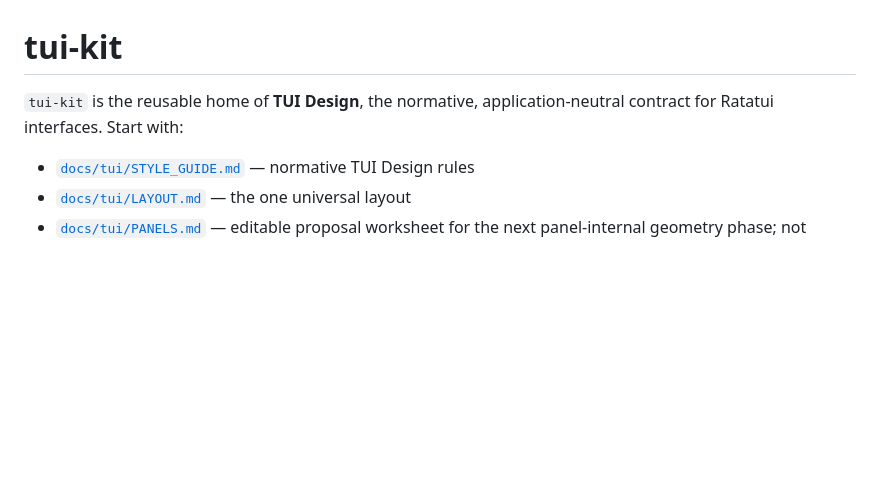
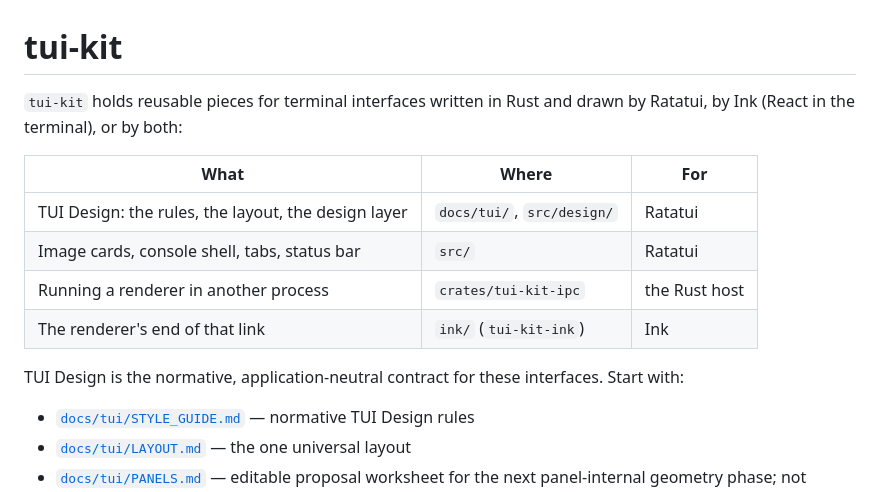
Before and after one commit to temet-ai/tui-kit, a Markdown page: README.md, the part around the change. Drawn GitHub-style; blank space fills up the shorter version.

Commit message:
README: what tui-kit holds, Ratatui and Ink, in a table at the top
Claude-Session: https://claude.ai/code/session_01JVioTVtaETUg66U7eeJaQ8

```diff
--- a/README.md
+++ b/README.md
@@ -1,7 +1,16 @@
 # tui-kit
 
-`tui-kit` is the reusable home of **TUI Design**, the normative, application-neutral
-contract for Ratatui interfaces. Start with:
+`tui-kit` holds reusable pieces for terminal interfaces written in Rust and drawn by
+Ratatui, by Ink (React in the terminal), or by both:
+
+| What | Where | For |
+|---|---|---|
+| TUI Design: the rules, the layout, the design layer | `docs/tui/`, `src/design/` | Ratatui |
+| Image cards, console shell, tabs, status bar | `src/` | Ratatui |
+| Running a renderer in another process | `crates/tui-kit-ipc` | the Rust host |
+| The renderer's end of that link | `ink/` (`tui-kit-ink`) | Ink |
+
+TUI Design is the normative, application-neutral contract for these interfaces. Start with:
 
 - [`docs/tui/STYLE_GUIDE.md`](docs/tui/STYLE_GUIDE.md) — normative TUI Design rules
 - [`docs/tui/LAYOUT.md`](docs/tui/LAYOUT.md) — the one universal layout
```
